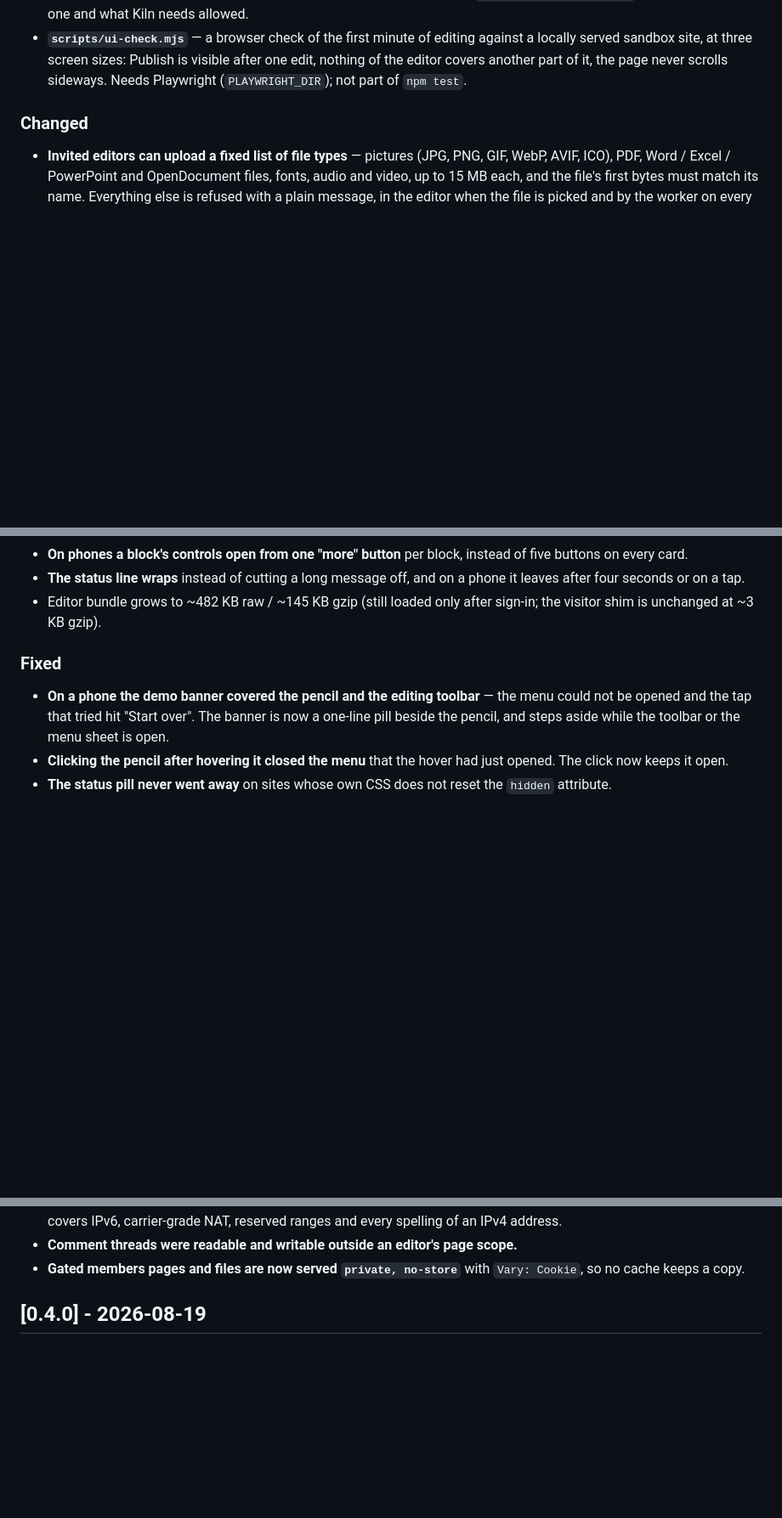
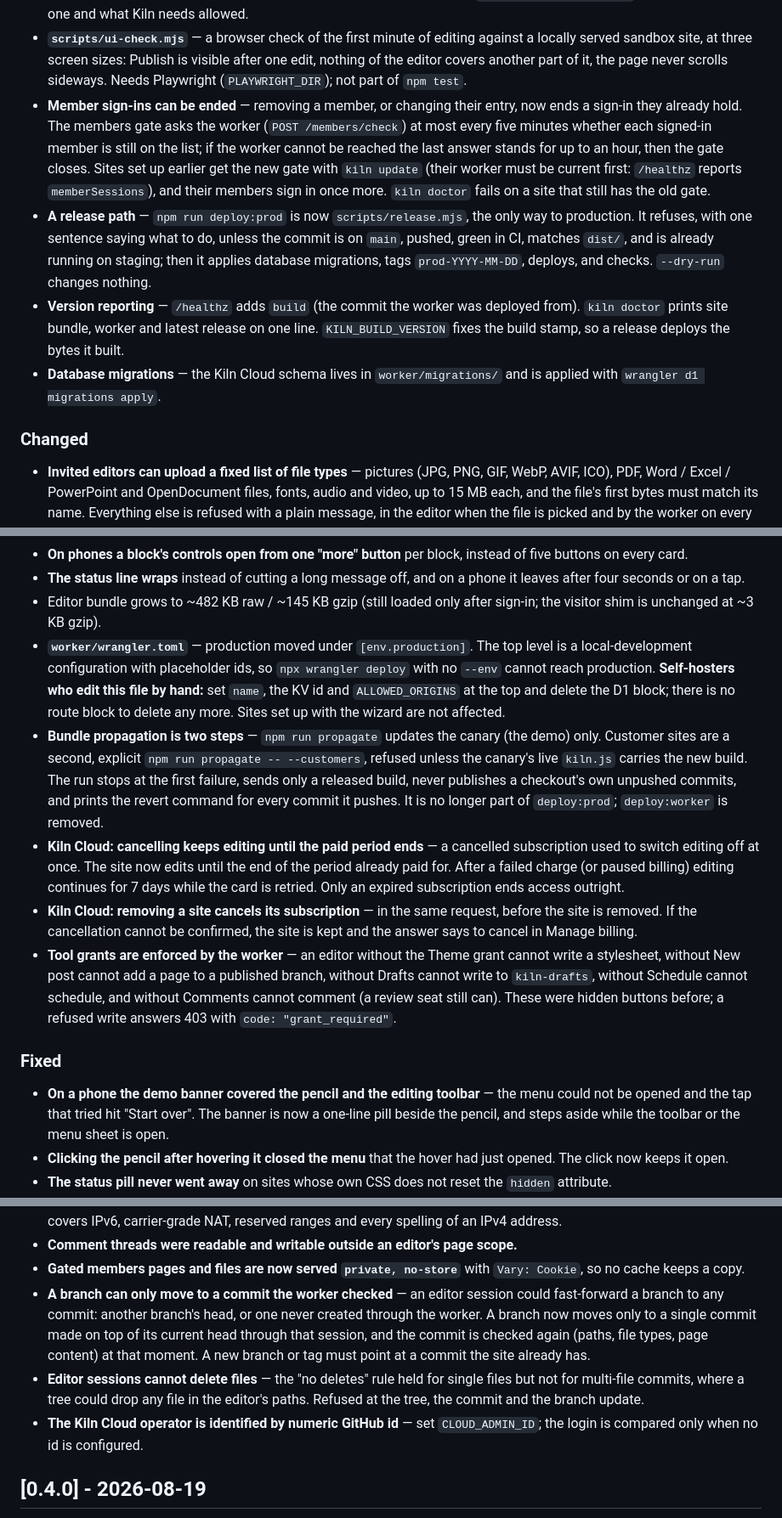
Before and after one commit to kilncms/kiln, a Markdown page: CHANGELOG.md, 3 parts joined by grey strips. Shown at 85% size. Drawn GitHub-style; blank space fills up the shorter version.

Commit message:
docs: changelog for the release path, member sign-ins, billing access and editor write checks

```diff
--- a/CHANGELOG.md
+++ b/CHANGELOG.md
@@ -88,6 +88,25 @@ aims to follow [Semantic Versioning](https://semver.org/spec/v2.0.0.html).
   visible after one edit, nothing of the editor covers another part of it, the
   page never scrolls sideways. Needs Playwright (`PLAYWRIGHT_DIR`); not part of
   `npm test`.
+- **Member sign-ins can be ended** — removing a member, or changing their
+  entry, now ends a sign-in they already hold. The members gate asks the
+  worker (`POST /members/check`) at most every five minutes whether each
+  signed-in member is still on the list; if the worker cannot be reached the
+  last answer stands for up to an hour, then the gate closes. Sites set up
+  earlier get the new gate with `kiln update` (their worker must be current
+  first: `/healthz` reports `memberSessions`), and their members sign in once
+  more. `kiln doctor` fails on a site that still has the old gate.
+- **A release path** — `npm run deploy:prod` is now `scripts/release.mjs`, the
+  only way to production. It refuses, with one sentence saying what to do,
+  unless the commit is on `main`, pushed, green in CI, matches `dist/`, and is
+  already running on staging; then it applies database migrations, tags
+  `prod-YYYY-MM-DD`, deploys, and checks. `--dry-run` changes nothing.
+- **Version reporting** — `/healthz` adds `build` (the commit the worker was
+  deployed from). `kiln doctor` prints site bundle, worker and latest release
+  on one line. `KILN_BUILD_VERSION` fixes the build stamp, so a release
+  deploys the bytes it built.
+- **Database migrations** — the Kiln Cloud schema lives in
+  `worker/migrations/` and is applied with `wrangler d1 migrations apply`.
 
 ### Changed
 
@@ -112,6 +131,33 @@ aims to follow [Semantic Versioning](https://semver.org/spec/v2.0.0.html).
   phone it leaves after four seconds or on a tap.
 - Editor bundle grows to ~482 KB raw / ~145 KB gzip (still loaded only after
   sign-in; the visitor shim is unchanged at ~3 KB gzip).
+- **`worker/wrangler.toml`** — production moved under `[env.production]`. The
+  top level is a local-development configuration with placeholder ids, so
+  `npx wrangler deploy` with no `--env` cannot reach production.
+  **Self-hosters who edit this file by hand:** set `name`, the KV id and
+  `ALLOWED_ORIGINS` at the top and delete the D1 block; there is no route
+  block to delete any more. Sites set up with the wizard are not affected.
+- **Bundle propagation is two steps** — `npm run propagate` updates the
+  canary (the demo) only. Customer sites are a second, explicit
+  `npm run propagate -- --customers`, refused unless the canary's live
+  `kiln.js` carries the new build. The run stops at the first failure, sends
+  only a released build, never publishes a checkout's own unpushed commits,
+  and prints the revert command for every commit it pushes. It is no longer
+  part of `deploy:prod`; `deploy:worker` is removed.
+- **Kiln Cloud: cancelling keeps editing until the paid period ends** — a
+  cancelled subscription used to switch editing off at once. The site now
+  edits until the end of the period already paid for. After a failed charge
+  (or paused billing) editing continues for 7 days while the card is retried.
+  Only an expired subscription ends access outright.
+- **Kiln Cloud: removing a site cancels its subscription** — in the same
+  request, before the site is removed. If the cancellation cannot be
+  confirmed, the site is kept and the answer says to cancel in Manage billing.
+- **Tool grants are enforced by the worker** — an editor without the Theme
+  grant cannot write a stylesheet, without New post cannot add a page to a
+  published branch, without Drafts cannot write to `kiln-drafts`, without
+  Schedule cannot schedule, and without Comments cannot comment (a review
+  seat still can). These were hidden buttons before; a refused write answers
+  403 with `code: "grant_required"`.
 
 ### Fixed
 
@@ -151,6 +197,18 @@ aims to follow [Semantic Versioning](https://semver.org/spec/v2.0.0.html).
   scope.**
 - **Gated members pages and files are now served `private, no-store`** with
   `Vary: Cookie`, so no cache keeps a copy.
+- **A branch can only move to a commit the worker checked** — an editor
+  session could fast-forward a branch to any commit: another branch's head, or
+  one never created through the worker. A branch now moves only to a single
+  commit made on top of its current head through that session, and the commit
+  is checked again (paths, file types, page content) at that moment. A new
+  branch or tag must point at a commit the site already has.
+- **Editor sessions cannot delete files** — the "no deletes" rule held for
+  single files but not for multi-file commits, where a tree could drop any
+  file in the editor's paths. Refused at the tree, the commit and the branch
+  update.
+- **The Kiln Cloud operator is identified by numeric GitHub id** — set
+  `CLOUD_ADMIN_ID`; the login is compared only when no id is configured.
 
 ## [0.4.0] - 2026-08-19
 
```
